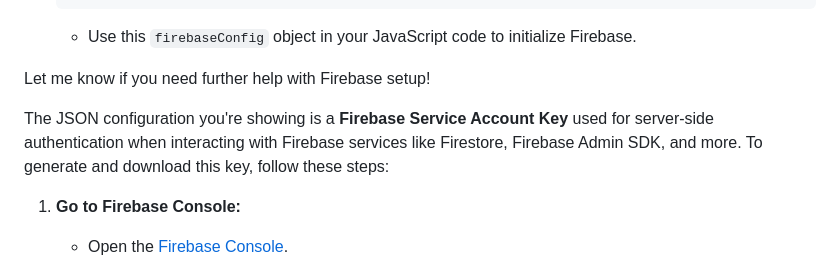
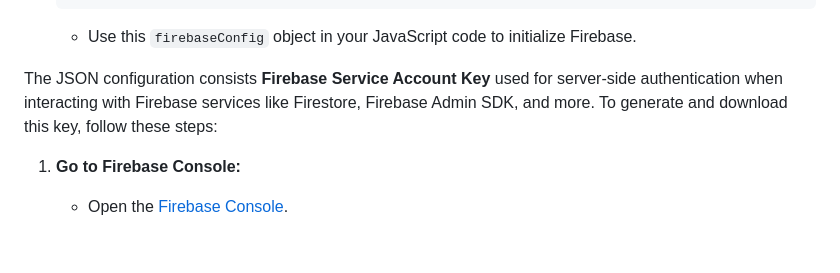
Before and after one commit to chaitanyakumarcodes/urs-web, a Markdown page: README.md, the part around the change. Drawn GitHub-style; blank space fills up the shorter version.

````diff
--- a/README.md
+++ b/README.md
@@ -30,9 +30,8 @@ To get the Firebase configuration details like `apiKey`, `authDomain`, `projectI
    ```
    - Use this `firebaseConfig` object in your JavaScript code to initialize Firebase.
 
-Let me know if you need further help with Firebase setup!
 
-The JSON configuration you're showing is a **Firebase Service Account Key** used for server-side authentication when interacting with Firebase services like Firestore, Firebase Admin SDK, and more. To generate and download this key, follow these steps:
+The JSON configuration consists **Firebase Service Account Key** used for server-side authentication when interacting with Firebase services like Firestore, Firebase Admin SDK, and more. To generate and download this key, follow these steps:
 
 1. **Go to Firebase Console:**
    - Open the [Firebase Console](https://console.firebase.google.com/).
````
